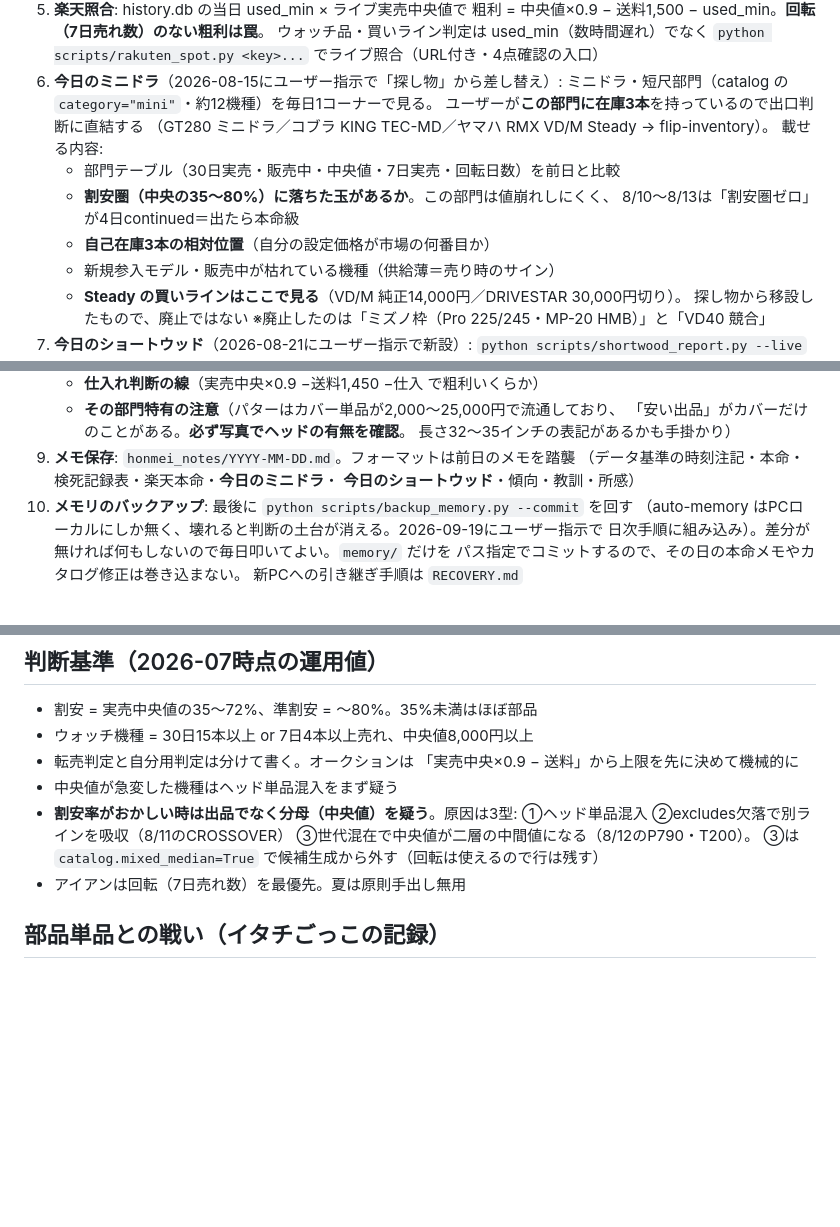
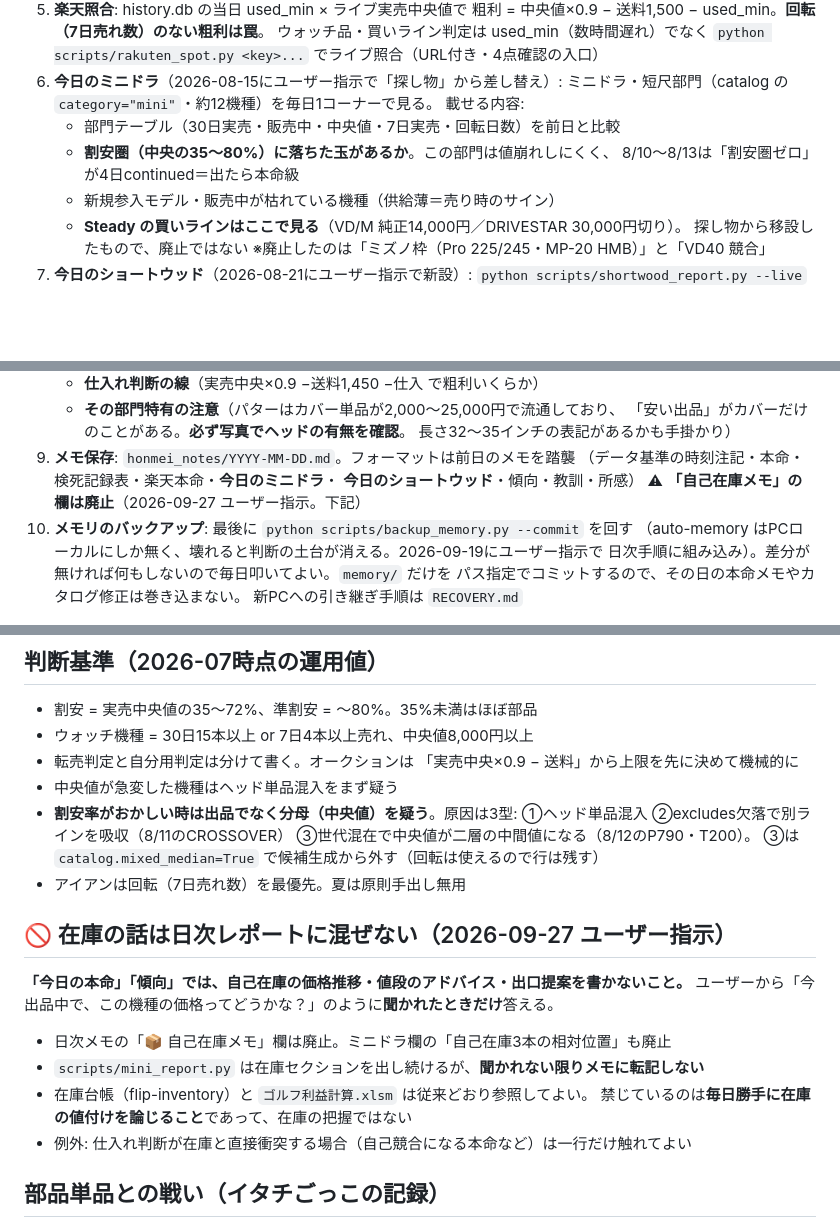
Before and after one commit to nekokaitaidesu-cpu/golf-price, a Markdown page: CLAUDE.md, 3 parts joined by grey strips. Drawn GitHub-style; blank space fills up the shorter version.

Commit message:
運用変更: 在庫の価格推移・値付け助言は日次レポートから外す
2026-09-27 ユーザー指示。「傾向」「今日の本命」では自己在庫の話を書かず、
「今出品中で、この機種の価格ってどうかな？」と聞かれたときだけ答える。
手順6の「自己在庫3本の相対位置」と手順9の「自己在庫メモ」欄を削除。

あわせて9/24メモの誤記を訂正（m27139124576 は他人の出品「ノビ」であり自分の玉ではない）。

Co-Authored-By: Claude Opus 5 <noreply@anthropic.com>

```diff
--- a/CLAUDE.md
+++ b/CLAUDE.md
@@ -37,13 +37,10 @@ auto-memory（honmei-genbutsu-check / flip-inventory）を必ず参照。
    `python scripts/rakuten_spot.py <key>...` でライブ照合（URL付き・4点確認の入口）
 6. **今日のミニドラ**（2026-08-15にユーザー指示で「探し物」から差し替え）:
    ミニドラ・短尺部門（catalog の `category="mini"`・約12機種）を毎日1コーナーで見る。
-   ユーザーが**この部門に在庫3本**を持っているので出口判断に直結する
-   （GT280 ミニドラ／コブラ KING TEC-MD／ヤマハ RMX VD/M Steady → flip-inventory）。
    載せる内容:
    - 部門テーブル（30日実売・販売中・中央値・7日実売・回転日数）を前日と比較
    - **割安圏（中央の35〜80%）に落ちた玉があるか**。この部門は値崩れしにくく、
      8/10〜8/13は「割安圏ゼロ」が4日continued＝出たら本命級
-   - **自己在庫3本の相対位置**（自分の設定価格が市場の何番目か）
    - 新規参入モデル・販売中が枯れている機種（供給薄＝売り時のサイン）
    - **Steady の買いラインはここで見る**（VD/M 純正14,000円／DRIVESTAR 30,000円切り）。
      探し物から移設したもので、廃止ではない
@@ -78,6 +75,7 @@ auto-memory（honmei-genbutsu-check / flip-inventory）を必ず参照。
 9. **メモ保存**: `honmei_notes/YYYY-MM-DD.md`。フォーマットは前日のメモを踏襲
    （データ基準の時刻注記・本命・検死記録表・楽天本命・**今日のミニドラ**・
    **今日のショートウッド**・傾向・教訓・所感）
+   ⚠ **「自己在庫メモ」の欄は廃止**（2026-09-27 ユーザー指示。下記）
 10. **メモリのバックアップ**: 最後に `python scripts/backup_memory.py --commit` を回す
    （auto-memory はPCローカルにしか無く、壊れると判断の土台が消える。2026-09-19にユーザー指示で
    日次手順に組み込み）。差分が無ければ何もしないので毎日叩いてよい。`memory/` だけを
@@ -96,6 +94,17 @@ auto-memory（honmei-genbutsu-check / flip-inventory）を必ず参照。
   ③世代混在で中央値が二層の中間値になる（8/12のP790・T200）。
   ③は `catalog.mixed_median=True` で候補生成から外す（回転は使えるので行は残す）
 - アイアンは回転（7日売れ数）を最優先。夏は原則手出し無用
+
+## 🚫 在庫の話は日次レポートに混ぜない（2026-09-27 ユーザー指示）
+
+**「今日の本命」「傾向」では、自己在庫の価格推移・値段のアドバイス・出口提案を書かないこと。**
+ユーザーから「今出品中で、この機種の価格ってどうかな？」のように**聞かれたときだけ**答える。
+
+- 日次メモの「📦 自己在庫メモ」欄は廃止。ミニドラ欄の「自己在庫3本の相対位置」も廃止
+- `scripts/mini_report.py` は在庫セクションを出し続けるが、**聞かれない限りメモに転記しない**
+- 在庫台帳（flip-inventory）と `ゴルフ利益計算.xlsm` は従来どおり参照してよい。
+  禁じているのは**毎日勝手に在庫の値付けを論じること**であって、在庫の把握ではない
+- 例外: 仕入れ判断が在庫と直接衝突する場合（自己競合になる本命など）は一行だけ触れてよい
 
 ## 部品単品との戦い（イタチごっこの記録）
 
```
Also changed, not shown: honmei_notes/2026-09-24.md (+1 -1 lines).
